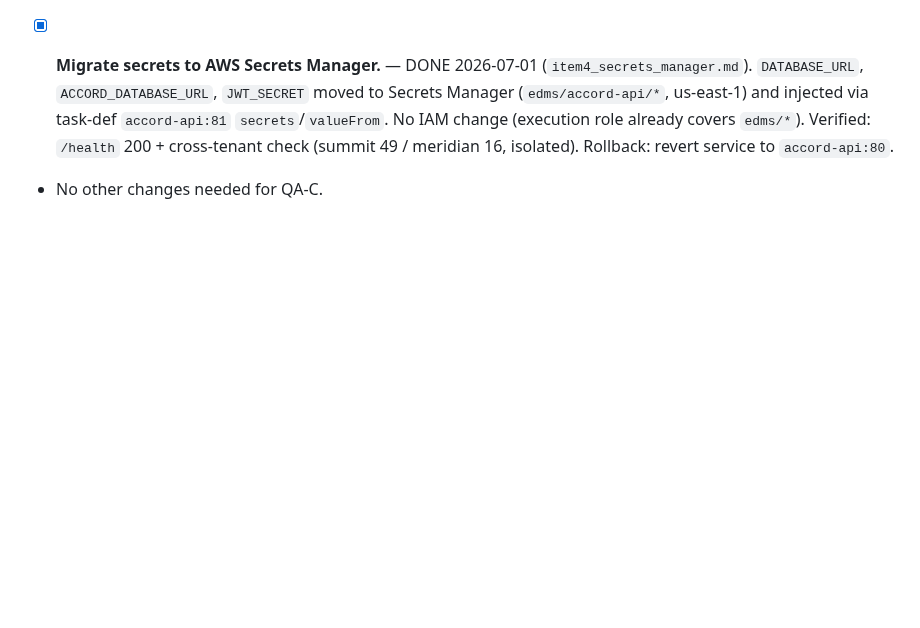
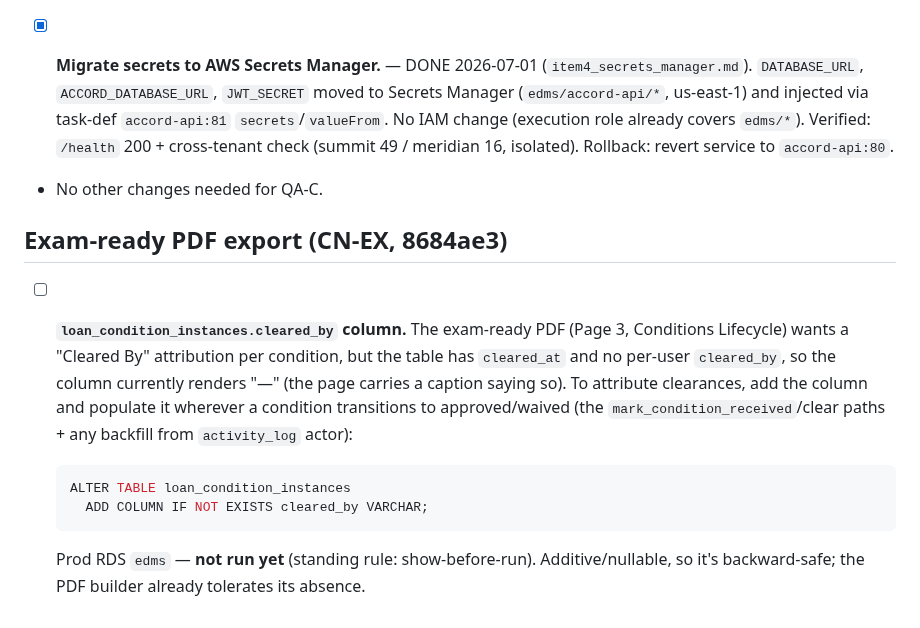
Before and after one commit to krishnamami/decision-os, a Markdown page: FOLLOW_UPS.md, the part around the change. GitHub-like rendering; blank space fills up the shorter version.

Commit message:
docs(follow-ups): note loan_condition_instances.cleared_by column for exam PDF Page 3
Co-Authored-By: Claude Opus 4.8 (1M context) <noreply@anthropic.com>

````diff
--- a/FOLLOW_UPS.md
+++ b/FOLLOW_UPS.md
@@ -64,3 +64,20 @@ smallest blast radius). None block the QA-C fix.
   isolated). Rollback: revert service to `accord-api:80`.
 
 - No other changes needed for QA-C.
+
+## Exam-ready PDF export (CN-EX, 8684ae3)
+
+- [ ] **`loan_condition_instances.cleared_by` column.** The exam-ready PDF (Page 3,
+  Conditions Lifecycle) wants a "Cleared By" attribution per condition, but the table
+  has `cleared_at` and no per-user `cleared_by`, so the column currently renders "—"
+  (the page carries a caption saying so). To attribute clearances, add the column and
+  populate it wherever a condition transitions to approved/waived (the
+  `mark_condition_received`/clear paths + any backfill from `activity_log` actor):
+
+  ```sql
+  ALTER TABLE loan_condition_instances
+    ADD COLUMN IF NOT EXISTS cleared_by VARCHAR;
+  ```
+
+  Prod RDS `edms` — **not run yet** (standing rule: show-before-run). Additive/nullable,
+  so it's backward-safe; the PDF builder already tolerates its absence.
````
